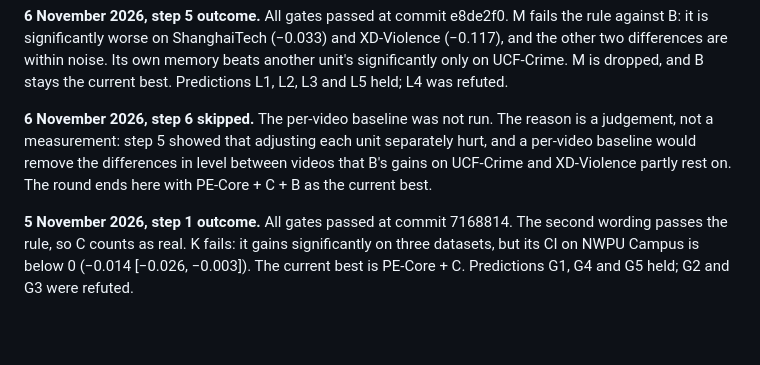
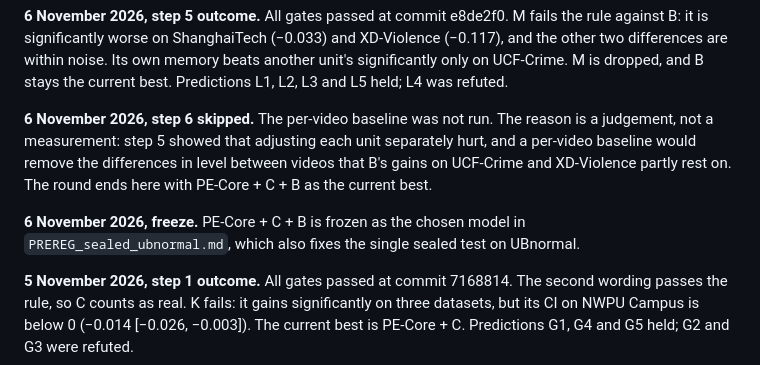
Before and after one commit to prakash-nitc/multimodal-anomaly-detection, a Markdown page: docs/10_phase3/PREREG_ideas.md, the part around the change. Drawn GitHub-style; blank space fills up the shorter version.

```diff
--- a/docs/10_phase3/PREREG_ideas.md
+++ b/docs/10_phase3/PREREG_ideas.md
@@ -402,6 +402,9 @@ measurement: step 5 showed that adjusting each unit separately hurt, and a per-v
 differences in level between videos that B's gains on UCF-Crime and XD-Violence partly rest on. The round ends here
 with PE-Core + C + B as the current best.
 
+**6 November 2026, freeze.** PE-Core + C + B is frozen as the chosen model in `PREREG_sealed_ubnormal.md`,
+which also fixes the single sealed test on UBnormal.
+
 **5 November 2026, step 1 outcome.** All gates passed at commit 7168814. The second wording
 passes the rule, so C counts as real. K fails: it gains significantly on three datasets, but its
 CI on NWPU Campus is below 0 (−0.014 [−0.026, −0.003]). The current best is PE-Core + C.
```
Also changed, not shown: docs/10_phase3/PREREG_sealed_ubnormal.md (added, +124 -0 lines).
